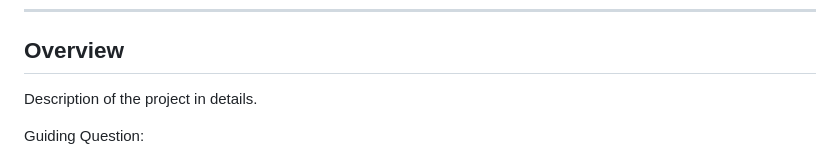
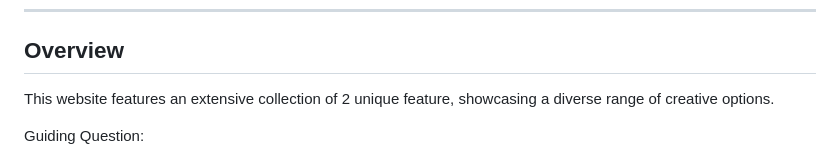
Before and after one commit to VianTibay/WD-SW04, a Markdown page: readme.md, the part around one of its changes. GitHub-like rendering.

Commit message:
docs(README): updated the todo

```diff
--- a/readme.md
+++ b/readme.md
@@ -57,7 +57,7 @@
 
 <!-- TODO: To be changed -->
 <!-- The following are just sample -->
-Description of the project in details.
+This website features an extensive collection of 2 unique feature,  showcasing a diverse range of creative options.
 
 Guiding Question:
 - who will benefit most from project?
```
Also changed, not shown: other parts of readme.md (+2 -2 lines).
